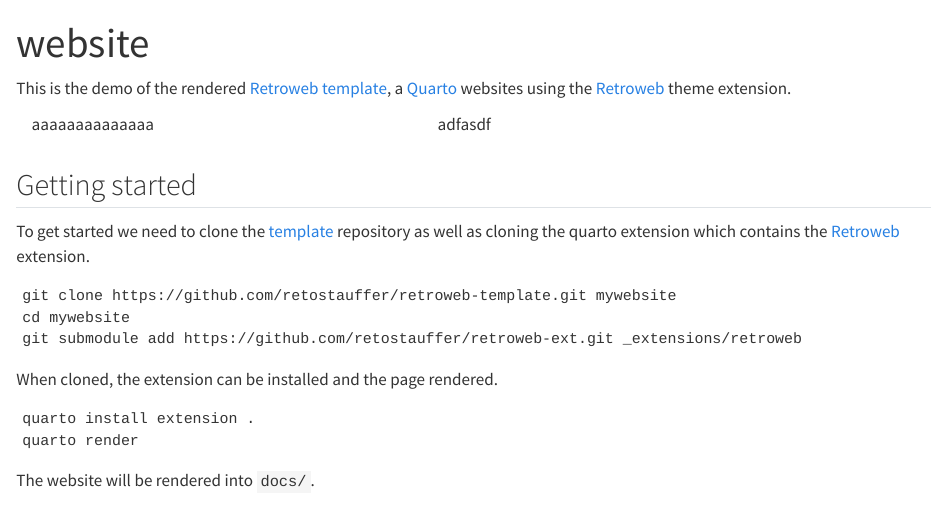
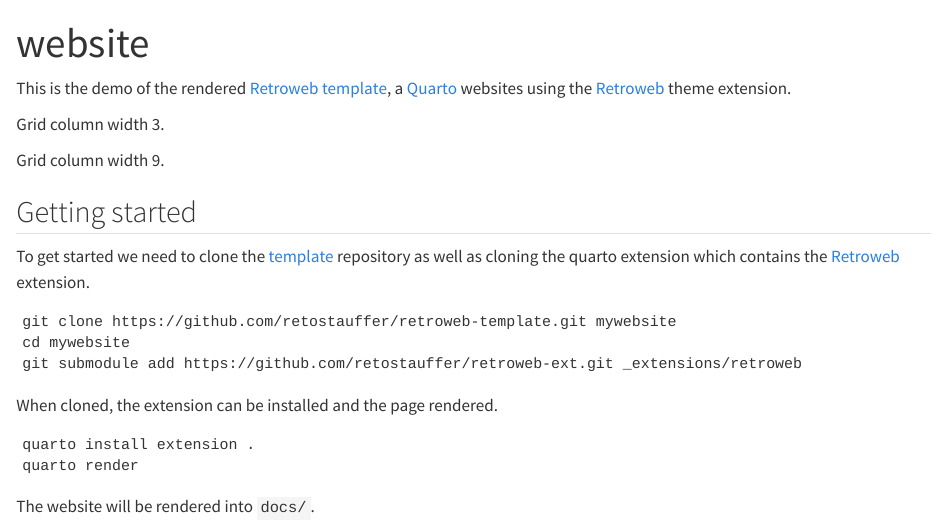
Before and after one commit to retostauffer/retroweb-template, a Quarto document (index.qmd): the page in a window 1100 px wide, from its top. Rendered offline with R 4.5, knitr and Pandoc in place of Quarto, with nearby package versions; drawn as R Markdown's standard HTML page in place of the format the file asks for.

Commit message:
fix: github pages test

```diff
--- a/index.qmd
+++ b/index.qmd
@@ -36,16 +36,14 @@
 [Quarto](quarto) websites using the [Retroweb](rwe) theme extension.
 
 
-::::: {.container}
-:::: {.row}
-::: {.col-sm-5}
-aaaaaaaaaaaaaa
+:::: {.grid}
+::: {.g-col-3}
+Grid column width 3.
 :::
-::: {.col-sm-5}
-adfasdf
+::: {.g-col-9}
+Grid column width 9.
 :::
 ::::
-:::::
 
 ## Getting started
 
```
Also changed, not shown: 1 other file.
